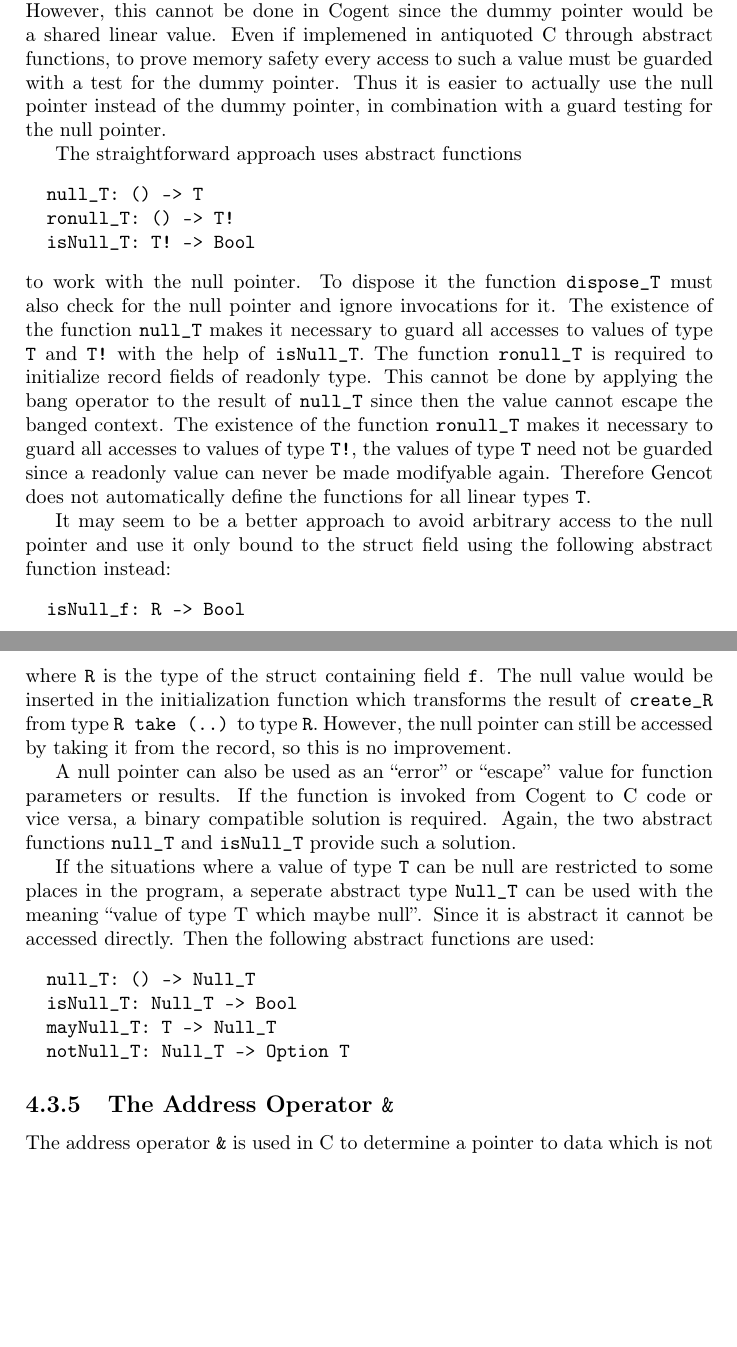
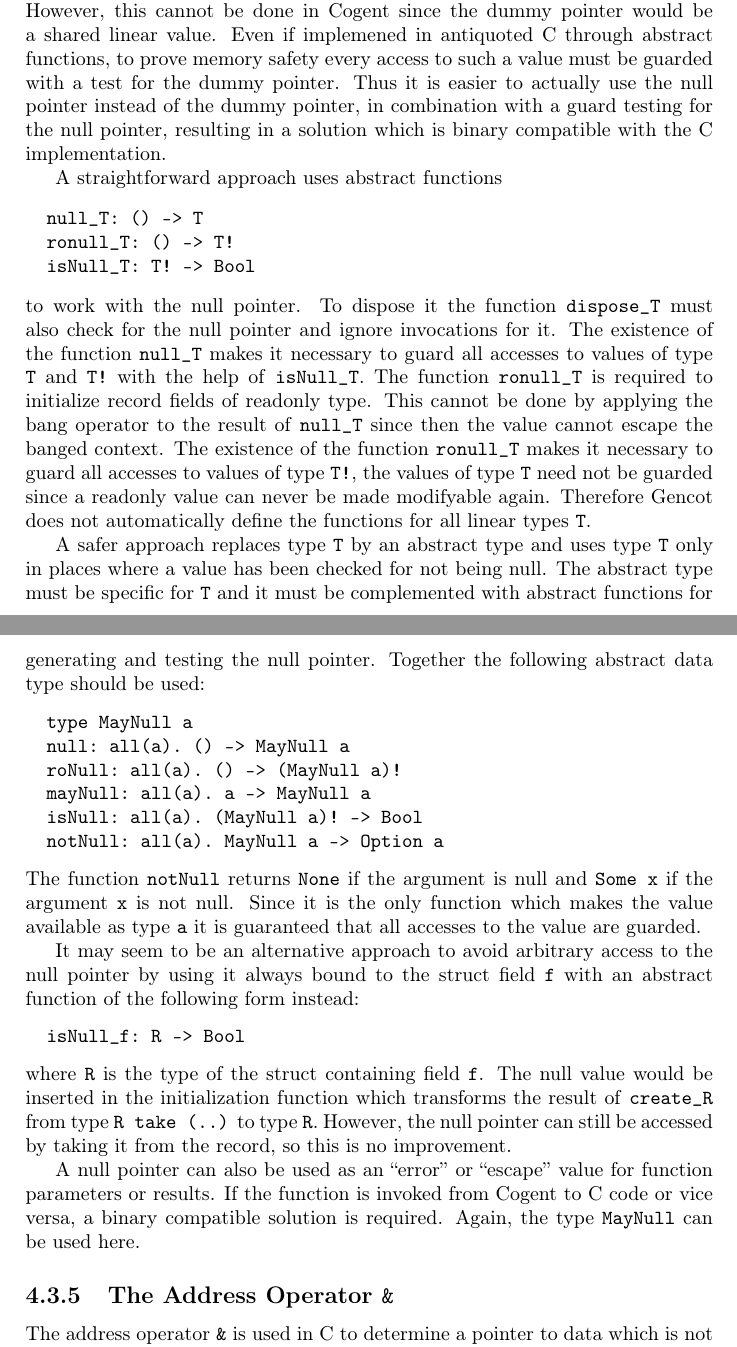
Before and after one commit to F1-C0D3/gencot, a LaTeX thesis (doc/gencot-devel.tex, which reads doc/app-trans.tex): two parts of pages 125 and 126 of 133, joined at a grey line, cut so that both start at the same text, the shorter picture padded with empty space. Compiled offline with pdfLaTeX.

Commit message:
update documentation 4.3.4

```diff
--- a/doc/app-trans.tex
+++ b/doc/app-trans.tex
@@ -121,9 +121,10 @@ Another possibility is to use a single dummy pointer for all values of a specifi
 in a seperate place for comparing it. However, this cannot be done in Cogent since the dummy pointer would be a shared linear
 value. Even if implemened in antiquoted C through abstract functions, to prove memory safety every access to such a value must
 be guarded with a test for the dummy pointer. Thus it is easier to actually use the null pointer instead of the dummy pointer,
-in combination with a guard testing for the null pointer.
+in combination with a guard testing for the null pointer, resulting in a solution which is binary compatible with the C
+implementation.
 
-The straightforward approach uses abstract functions
+A straightforward approach uses abstract functions
 \begin{verbatim}
   null_T: () -> T
   ronull_T: () -> T!
@@ -138,8 +139,23 @@ all accesses to values of type \code{T!}, the values of type \code{T} need not b
 made modifyable again. Therefore Gencot does not automatically define the functions for all
 linear types \code{T}.
 
-It may seem to be a better approach to avoid arbitrary access to the null pointer and use it only bound to the struct field
-using the following abstract function instead:
+A safer approach replaces type \code{T} by an abstract type and uses type \code{T} only in places where a value has been checked
+for not being null. The abstract type must be specific for \code{T} and it must be complemented with abstract functions for
+generating and testing the null pointer. Together the following abstract data type should be used:
+\begin{verbatim}
+  type MayNull a
+  null: all(a). () -> MayNull a
+  roNull: all(a). () -> (MayNull a)!
+  mayNull: all(a). a -> MayNull a
+  isNull: all(a). (MayNull a)! -> Bool
+  notNull: all(a). MayNull a -> Option a
+\end{verbatim}
+The function \code{notNull} returns \code{None} if the argument is null and \code{Some x} if the argument \code{x} is not null.
+Since it is the only function which makes the value available as type \code{a} it is guaranteed that all accesses to the value
+are guarded.
+
+It may seem to be an alternative approach to avoid arbitrary access to the null pointer by using it always bound to the struct field \code{f}
+with an abstract function of the following form instead:
 \begin{verbatim}
   isNull_f: R -> Bool
 \end{verbatim}
@@ -148,18 +164,8 @@ function which transforms the result of \code{create\_R} from type \code{R take
 pointer can still be accessed by taking it from the record, so this is no improvement.
 
 A null pointer can also be used as an ``error'' or ``escape'' value for function parameters or results. If the function is
-invoked from Cogent to C code or vice versa, a binary compatible solution is required. Again, the two abstract functions
-\code{null\_T} and \code{isNull\_T} provide such a solution.
-
-If the situations where a value of type \code{T} can be null are restricted to some places in the program, a seperate abstract
-type \code{Null\_T} can be used with the meaning ``value of type T which maybe null''. Since it is abstract it cannot be
-accessed directly. Then the following abstract functions are used:
-\begin{verbatim}
-  null_T: () -> Null_T
-  isNull_T: Null_T -> Bool
-  mayNull_T: T -> Null_T
-  notNull_T: Null_T -> Option T
-\end{verbatim}
+invoked from Cogent to C code or vice versa, a binary compatible solution is required. Again, the type \code{MayNull} can
+be used here.
 
 \subsection{The Address Operator \code{\&}}
 \label{app-trans-addrop}
```
Also changed, not shown: doc/gencot-devel.pdf, doc/app-trans.tex (2 more changed lines).
